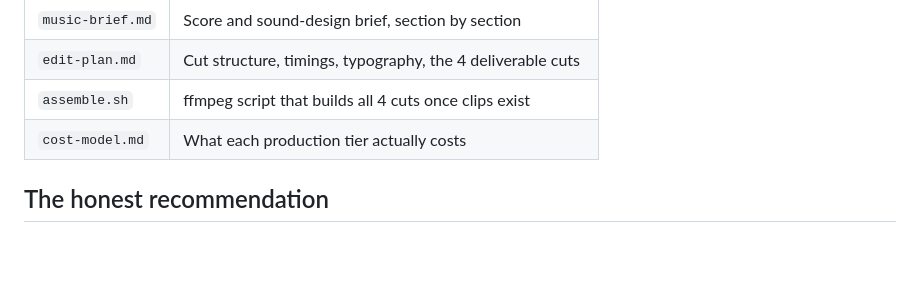
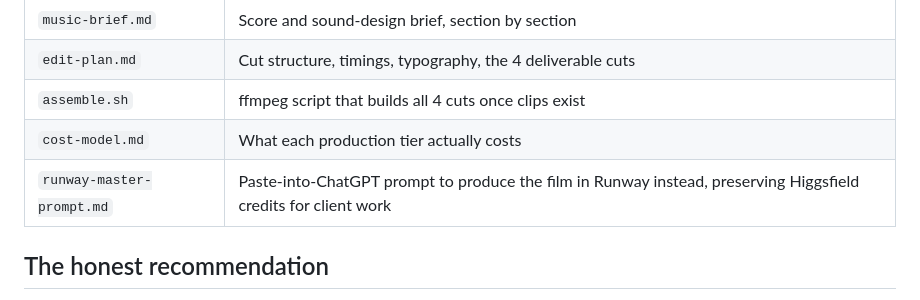
Before and after one commit to Chef3600/apex-content-os, a Markdown page: film/README.md, the part around the change. GitHub-like rendering; blank space fills up the shorter version.

```diff
--- a/film/README.md
+++ b/film/README.md
@@ -74,6 +74,7 @@ whichever tool or composer does it.
 | `edit-plan.md` | Cut structure, timings, typography, the 4 deliverable cuts |
 | `assemble.sh` | ffmpeg script that builds all 4 cuts once clips exist |
 | `cost-model.md` | What each production tier actually costs |
+| `runway-master-prompt.md` | Paste-into-ChatGPT prompt to produce the film in Runway instead, preserving Higgsfield credits for client work |
 
 ## The honest recommendation
 
```
Also changed, not shown: film/runway-master-prompt.md (added, +167 -0 lines).
